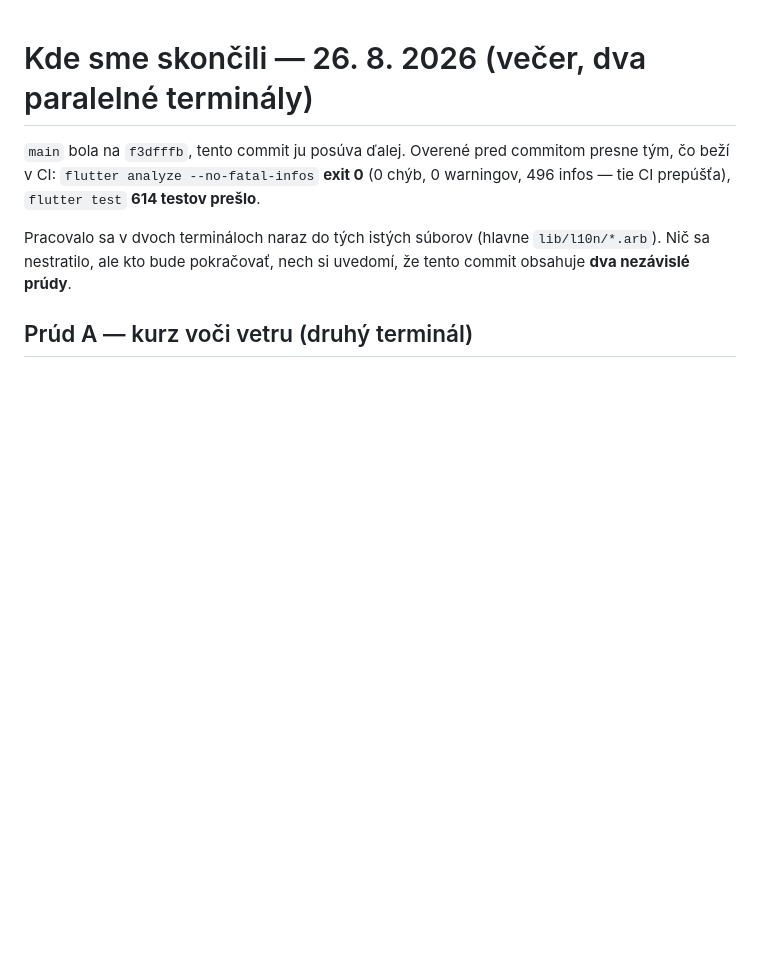
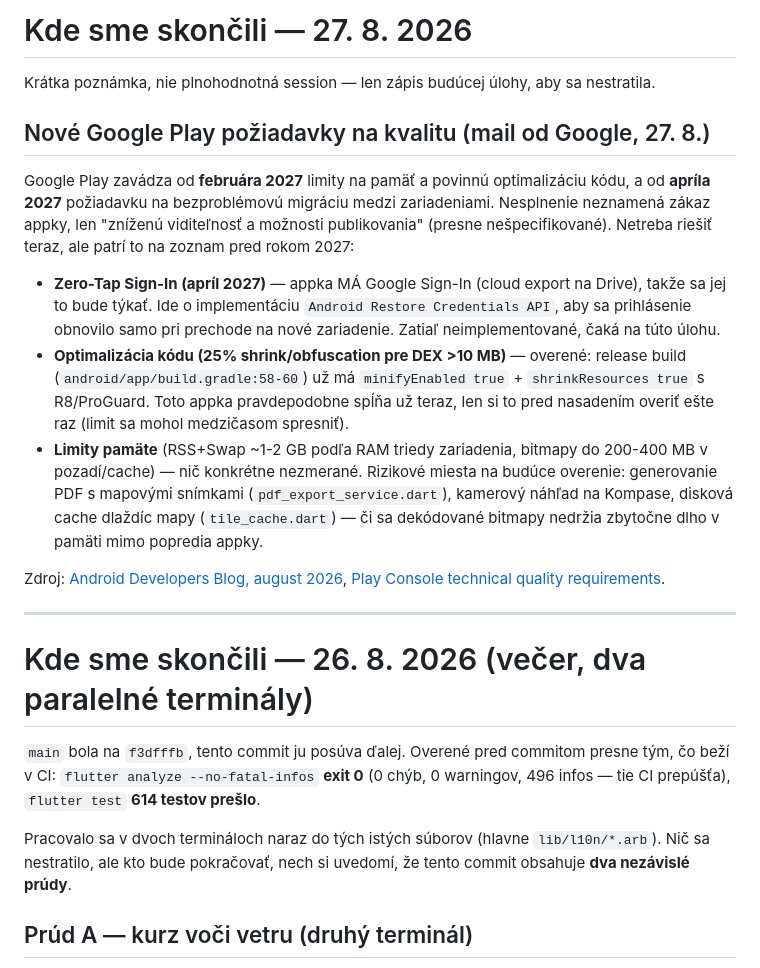
Before and after one commit to IO986/HMB-Sailing-LogBook, a Markdown page: docs/HANDOVER.md, the part around the change. Drawn GitHub-style; blank space fills up the shorter version.

Commit message:
docs(handover): note upcoming Google Play quality requirements (2027)
Co-Authored-By: Claude Sonnet 5 <noreply@anthropic.com>

```diff
--- a/docs/HANDOVER.md
+++ b/docs/HANDOVER.md
@@ -1,3 +1,39 @@
+# Kde sme skončili — 27. 8. 2026
+
+Krátka poznámka, nie plnohodnotná session — len zápis budúcej úlohy, aby
+sa nestratila.
+
+## Nové Google Play požiadavky na kvalitu (mail od Google, 27. 8.)
+
+Google Play zavádza od **februára 2027** limity na pamäť a povinnú
+optimalizáciu kódu, a od **apríla 2027** požiadavku na bezproblémovú
+migráciu medzi zariadeniami. Nesplnenie neznamená zákaz appky, len
+"zníženú viditeľnosť a možnosti publikovania" (presne nešpecifikované).
+Netreba riešiť teraz, ale patrí to na zoznam pred rokom 2027:
+
+- **Zero-Tap Sign-In (apríl 2027)** — appka MÁ Google Sign-In (cloud
+  export na Drive), takže sa jej to bude týkať. Ide o implementáciu
+  `Android Restore Credentials API`, aby sa prihlásenie obnovilo samo pri
+  prechode na nové zariadenie. Zatiaľ neimplementované, čaká na túto
+  úlohu.
+- **Optimalizácia kódu (25% shrink/obfuscation pre DEX >10 MB)** —
+  overené: release build (`android/app/build.gradle:58-60`) už má
+  `minifyEnabled true` + `shrinkResources true` s R8/ProGuard. Toto appka
+  pravdepodobne spĺňa už teraz, len si to pred nasadením overiť ešte raz
+  (limit sa mohol medzičasom spresniť).
+- **Limity pamäte** (RSS+Swap ~1-2 GB podľa RAM triedy zariadenia,
+  bitmapy do 200-400 MB v pozadí/cache) — nič konkrétne nezmerané.
+  Rizikové miesta na budúce overenie: generovanie PDF s mapovými
+  snímkami (`pdf_export_service.dart`), kamerový náhľad na Kompase,
+  disková cache dlaždíc mapy (`tile_cache.dart`) — či sa dekódované
+  bitmapy nedržia zbytočne dlho v pamäti mimo popredia appky.
+
+Zdroj: [Android Developers Blog, august
+2026](https://android-developers.googleblog.com/2026/08/app-quality-memory-optimization-secure-onboarding.html),
+[Play Console technical quality requirements](https://support.google.com/googleplay/android-developer/answer/17492799).
+
+---
+
 # Kde sme skončili — 26. 8. 2026 (večer, dva paralelné terminály)
 
 `main` bola na `f3dfffb`, tento commit ju posúva ďalej. Overené pred
```
